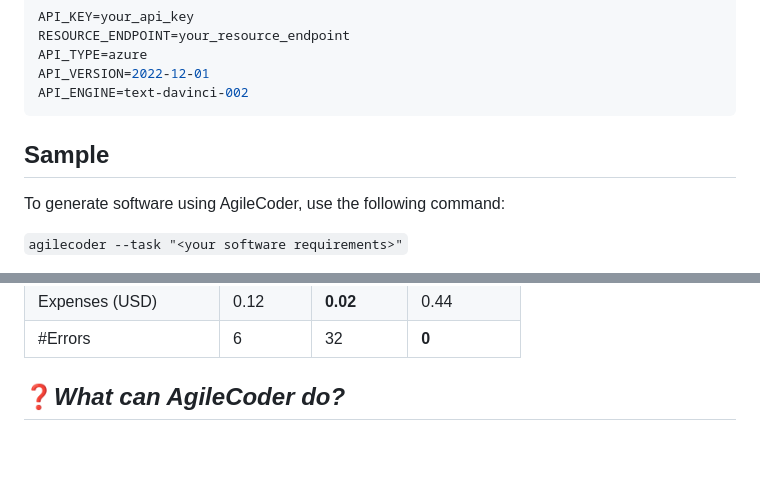
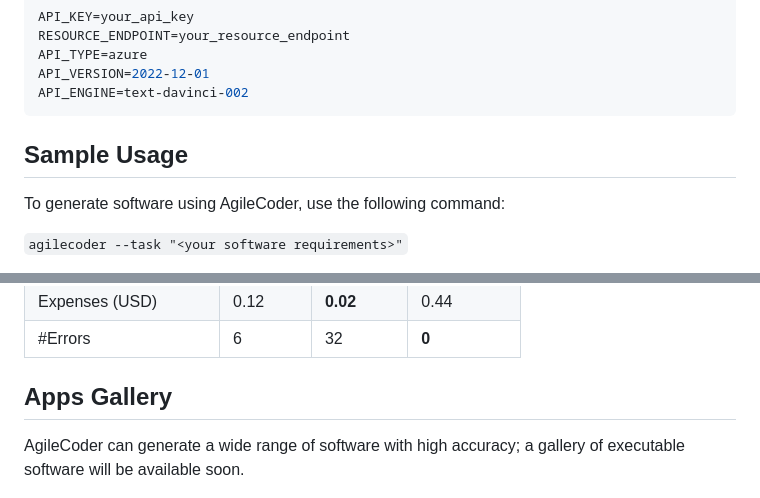
Before and after one commit to FSoft-AI4Code/AgileCoder, a Markdown page: README.md, 2 parts joined by grey strips. Rendered like a GitHub page; blank space fills up the shorter version.

````diff
--- a/README.md
+++ b/README.md
@@ -70,7 +70,7 @@ API_VERSION=2022-12-01
 API_ENGINE=text-davinci-002
 ```
 
-## Sample
+## Sample Usage
 To generate software using AgileCoder, use the following command:
 
 ``
@@ -160,10 +160,8 @@ For **ProjectDev**, we evaluate the practical application of software projects g
 
 
 
-## ❓*What can AgileCoder do?*
-
-
-
+## Apps Gallery
+AgileCoder can generate a wide range of software with high accuracy; a gallery of executable software will be available soon.
 
 <div align="center">
   <img alt="demo" src="assets/demo_image.png"/>
````
